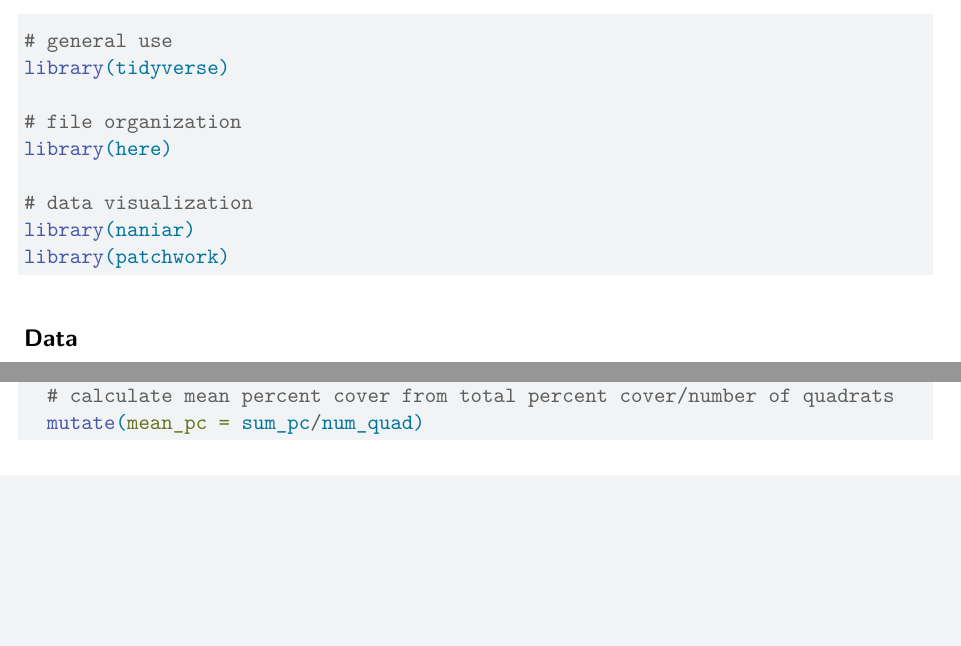
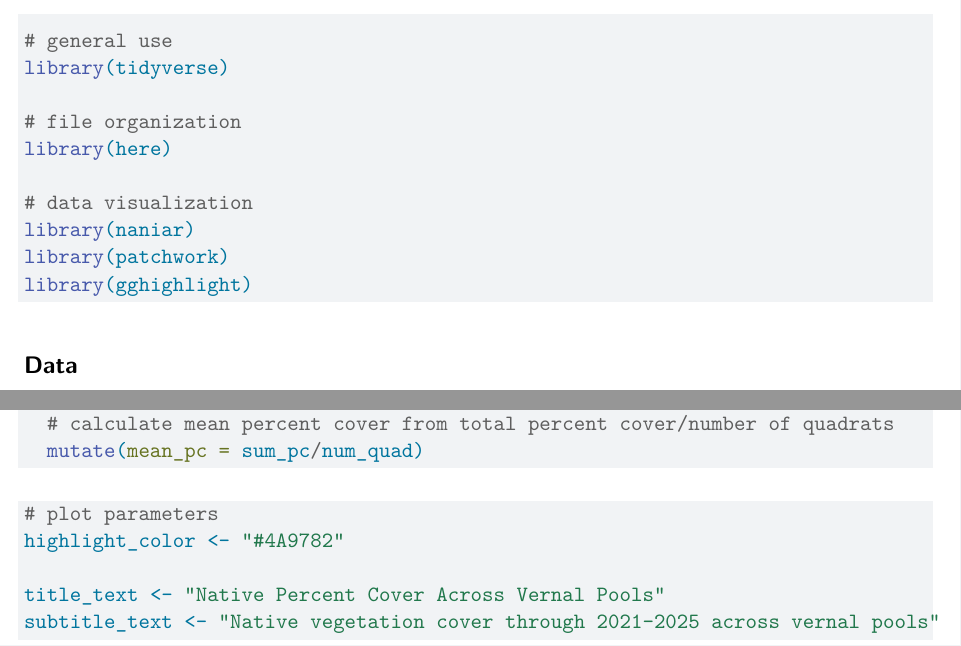
Before and after one commit to alyssahagele29/intermediate-elective, a Quarto document (code/elective.qmd): two parts of pages 1 and 2 of 2, joined at a grey line, cut so that both start at the same text, the shorter picture padded with empty space. Rendered offline with R 4.5, knitr and Pandoc in place of Quarto, then LaTeX, with nearby package versions.

Commit message:
visualization parameters copied and pasted need for plot

````diff
--- a/code/elective.qmd
+++ b/code/elective.qmd
@@ -22,6 +22,7 @@ library(here)
 # data visualization
 library(naniar)
 library(patchwork)
+library(gghighlight)
 ```
 
 ## Data
@@ -81,6 +82,17 @@ pools_explicit0 <- veg |>
 
 ```
 
+```{r}
+#| label: visualization parameters needed
+#| message: false
+#| warning: false
+
+# plot parameters
+highlight_color <- "#4A9782"
+
+title_text <- "Native Percent Cover Across Vernal Pools"
+subtitle_text <- "Native vegetation cover through 2021-2025 across vernal pools"
+```
 
 ```{r}
 #| label: coding figure
````
